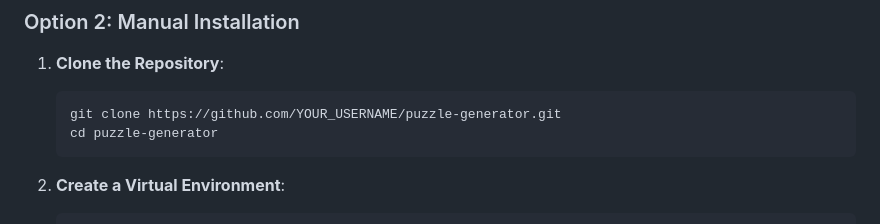
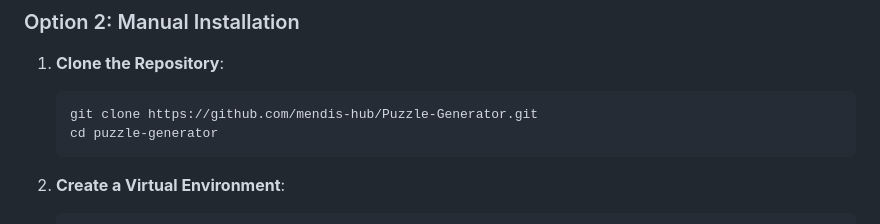
Before and after one commit to mendis-hub/Puzzle-Maker, a Markdown page: README.md, the part around the change. Rendered like a GitHub page.

````diff
--- a/README.md
+++ b/README.md
@@ -103,7 +103,7 @@ The script automatically detects Python, installs required dependencies, and lau
 
 1. **Clone the Repository**:
    ```bash
-   git clone https://github.com/YOUR_USERNAME/puzzle-generator.git
+   git clone https://github.com/mendis-hub/Puzzle-Generator.git
    cd puzzle-generator
    ```
 
````
